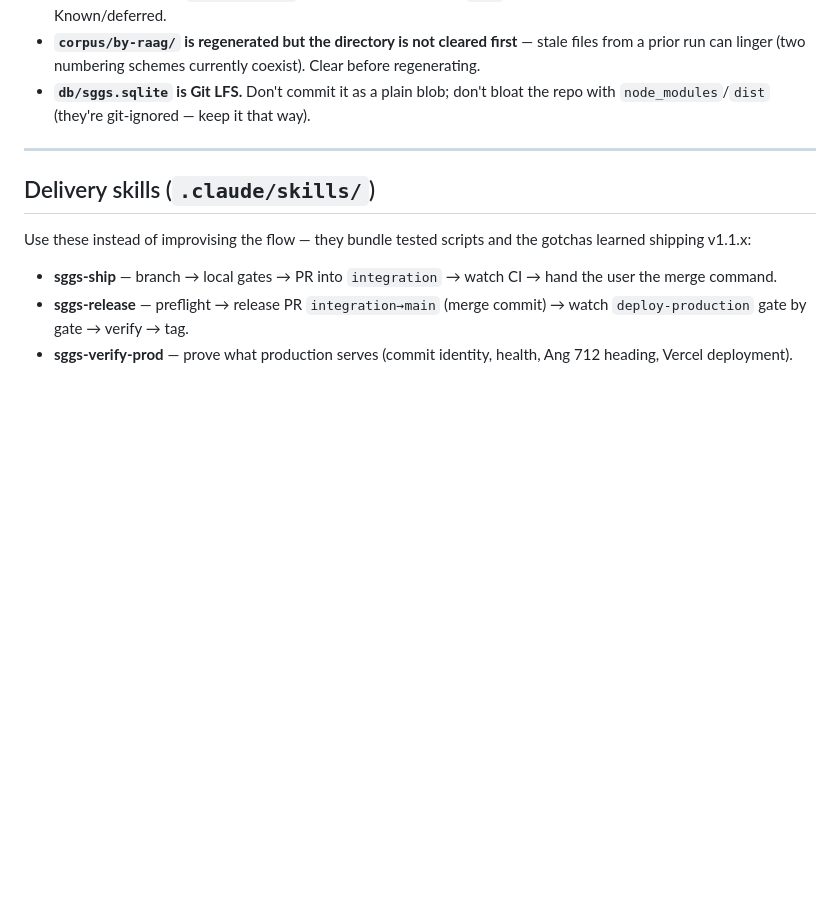
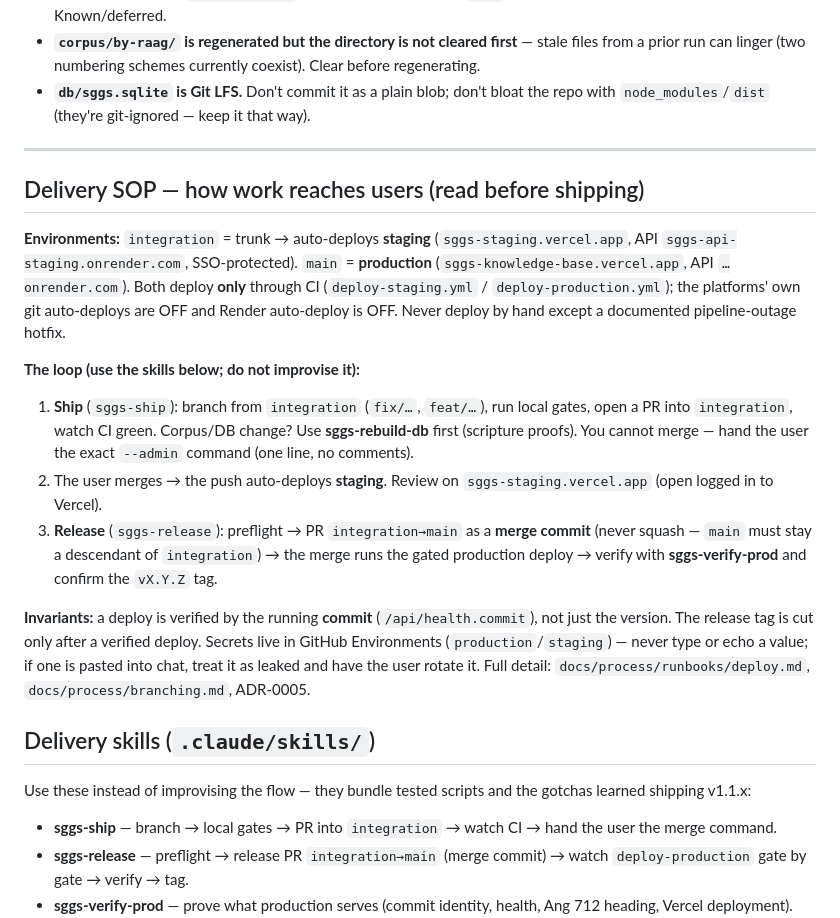
Before and after one commit to Algorythmos-AI/sggs-knowledge-base, a Markdown page: CLAUDE.md, the part around the change. Rendered like a GitHub page; blank space fills up the shorter version.

Commit message:
docs: delivery SOP in CLAUDE.md (ship → staging → release)
Records the working loop so future agents follow it without rediscovery: the
integration→staging→main environment model, the three-step loop via the sggs-* skills
(ship into integration, review on sggs-staging.vercel.app, release to main as a merge
commit), and the invariants (commit-identity verification, tag only after a verified
deploy, secrets never in chat). Points to the deploy/branching runbooks and ADR-0005.

Co-Authored-By: Claude Opus 4.8 <noreply@anthropic.com>

```diff
--- a/CLAUDE.md
+++ b/CLAUDE.md
@@ -119,6 +119,16 @@ DB also has: `fts`/`fts_en`/`fts_shabad`/`fts_tri`, `translations`, `variants`,
 
 ---
 
+## Delivery SOP — how work reaches users (read before shipping)
+**Environments:** `integration` = trunk → auto-deploys **staging** (`sggs-staging.vercel.app`, API `sggs-api-staging.onrender.com`, SSO-protected). `main` = **production** (`sggs-knowledge-base.vercel.app`, API `…onrender.com`). Both deploy **only** through CI (`deploy-staging.yml` / `deploy-production.yml`); the platforms' own git auto-deploys are OFF and Render auto-deploy is OFF. Never deploy by hand except a documented pipeline-outage hotfix.
+
+**The loop (use the skills below; do not improvise it):**
+1. **Ship** (`sggs-ship`): branch from `integration` (`fix/…`, `feat/…`), run local gates, open a PR into `integration`, watch CI green. Corpus/DB change? Use **sggs-rebuild-db** first (scripture proofs). You cannot merge — hand the user the exact `--admin` command (one line, no comments).
+2. The user merges → the push auto-deploys **staging**. Review on `sggs-staging.vercel.app` (open logged in to Vercel).
+3. **Release** (`sggs-release`): preflight → PR `integration→main` as a **merge commit** (never squash — `main` must stay a descendant of `integration`) → the merge runs the gated production deploy → verify with **sggs-verify-prod** and confirm the `vX.Y.Z` tag.
+
+**Invariants:** a deploy is verified by the running **commit** (`/api/health.commit`), not just the version. The release tag is cut only after a verified deploy. Secrets live in GitHub Environments (`production`/`staging`) — never type or echo a value; if one is pasted into chat, treat it as leaked and have the user rotate it. Full detail: `docs/process/runbooks/deploy.md`, `docs/process/branching.md`, ADR-0005.
+
 ## Delivery skills (`.claude/skills/`)
 Use these instead of improvising the flow — they bundle tested scripts and the gotchas learned shipping v1.1.x:
 - **sggs-ship** — branch → local gates → PR into `integration` → watch CI → hand the user the merge command.
```
